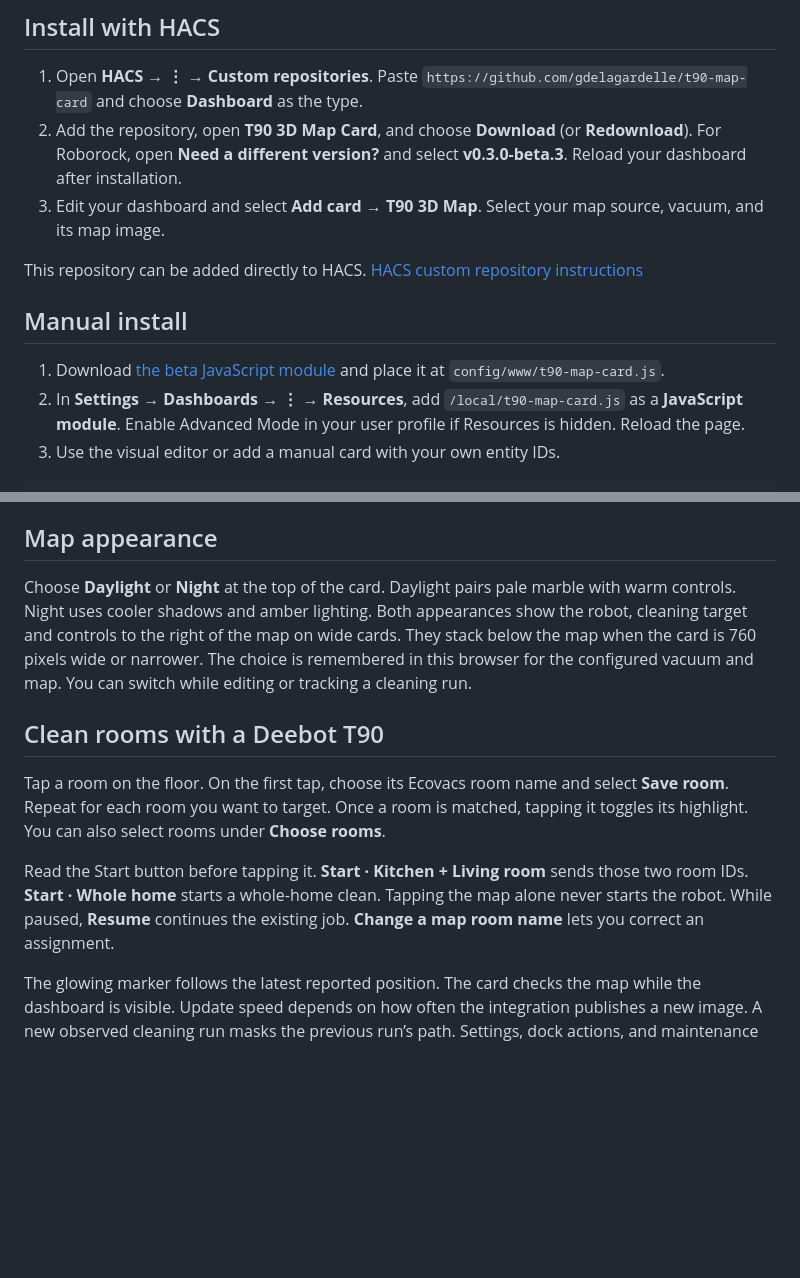
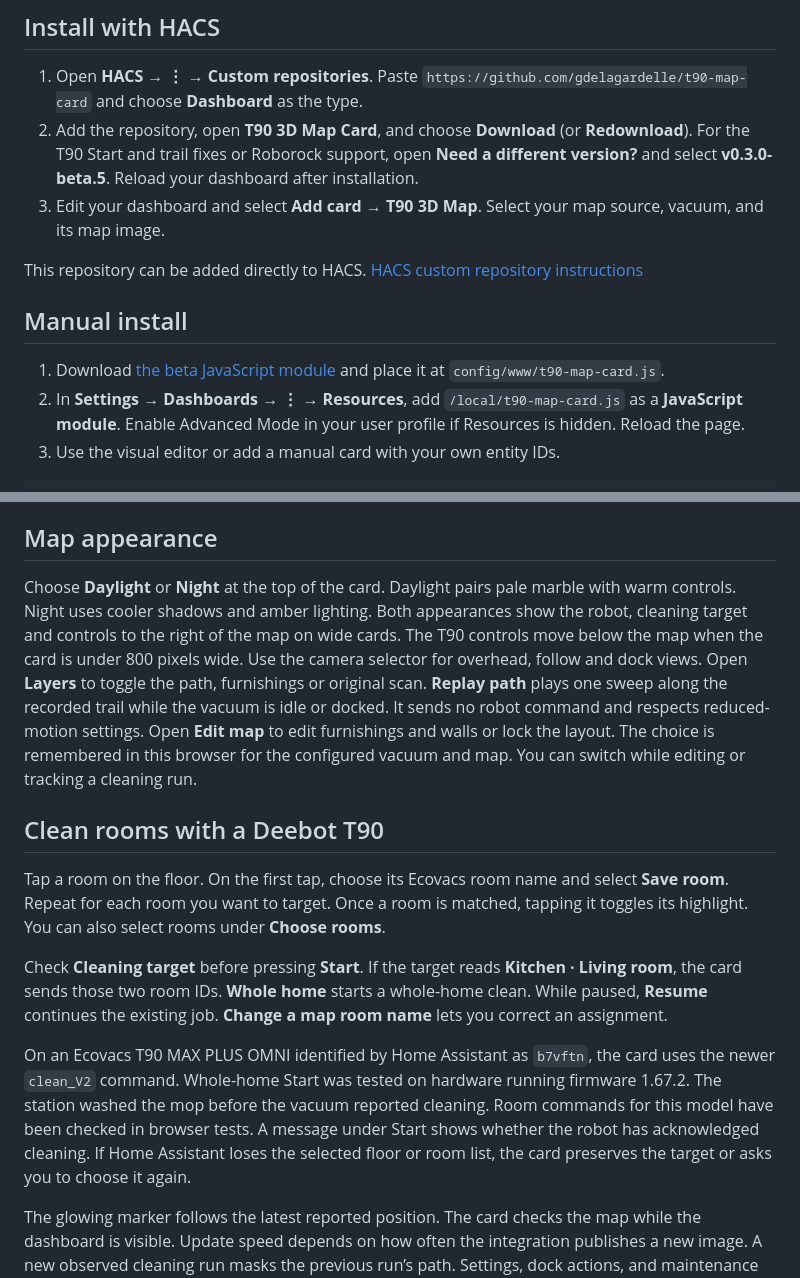
Before and after one commit to gdelagardelle/t90-map-card, a Markdown page: README.md, 2 parts joined by grey strips. Rendered like a GitHub page; blank space fills up the shorter version.

```diff
--- a/README.md
+++ b/README.md
@@ -18,7 +22,7 @@ Build an editable 3D floor plan from your robot’s map in Home Assistant. Choos
 ## Install with HACS
 
 1. Open **HACS → ⋮ → Custom repositories**. Paste `https://github.com/gdelagardelle/t90-map-card` and choose **Dashboard** as the type.
-2. Add the repository, open **T90 3D Map Card**, and choose **Download** (or **Redownload**). For Roborock, open **Need a different version?** and select **v0.3.0-beta.3**. Reload your dashboard after installation.
+2. Add the repository, open **T90 3D Map Card**, and choose **Download** (or **Redownload**). For the T90 Start and trail fixes or Roborock support, open **Need a different version?** and select **v0.3.0-beta.5**. Reload your dashboard after installation.
 3. Edit your dashboard and select **Add card → T90 3D Map**. Select your map source, vacuum, and its map image.
 
 This repository can be added directly to HACS. [HACS custom repository instructions](https://www.hacs.xyz/docs/faq/custom_repositories/)
@@ -72,13 +76,15 @@ Map rendering and room selections have been exercised against Qrevo 2 Pro Series
 
 ## Map appearance
 
-Choose **Daylight** or **Night** at the top of the card. Daylight pairs pale marble with warm controls. Night uses cooler shadows and amber lighting. Both appearances show the robot, cleaning target and controls to the right of the map on wide cards. They stack below the map when the card is 760 pixels wide or narrower. The choice is remembered in this browser for the configured vacuum and map. You can switch while editing or tracking a cleaning run.
+Choose **Daylight** or **Night** at the top of the card. Daylight pairs pale marble with warm controls. Night uses cooler shadows and amber lighting. Both appearances show the robot, cleaning target and controls to the right of the map on wide cards. The T90 controls move below the map when the card is under 800 pixels wide. Use the camera selector for overhead, follow and dock views. Open **Layers** to toggle the path, furnishings or original scan. **Replay path** plays one sweep along the recorded trail while the vacuum is idle or docked. It sends no robot command and respects reduced-motion settings. Open **Edit map** to edit furnishings and walls or lock the layout. The choice is remembered in this browser for the configured vacuum and map. You can switch while editing or tracking a cleaning run.
 
 ## Clean rooms with a Deebot T90
 
 Tap a room on the floor. On the first tap, choose its Ecovacs room name and select **Save room**. Repeat for each room you want to target. Once a room is matched, tapping it toggles its highlight. You can also select rooms under **Choose rooms**.
 
-Read the Start button before tapping it. **Start · Kitchen + Living room** sends those two room IDs. **Start · Whole home** starts a whole-home clean. Tapping the map alone never starts the robot. While paused, **Resume** continues the existing job. **Change a map room name** lets you correct an assignment.
+Check **Cleaning target** before pressing **Start**. If the target reads **Kitchen · Living room**, the card sends those two room IDs. **Whole home** starts a whole-home clean. While paused, **Resume** continues the existing job. **Change a map room name** lets you correct an assignment.
+
+On an Ecovacs T90 MAX PLUS OMNI identified by Home Assistant as `b7vftn`, the card uses the newer `clean_V2` command. Whole-home Start was tested on hardware running firmware 1.67.2. The station washed the mop before the vacuum reported cleaning. Room commands for this model have been checked in browser tests. A message under Start shows whether the robot has acknowledged cleaning. If Home Assistant loses the selected floor or room list, the card preserves the target or asks you to choose it again.
 
 The glowing marker follows the latest reported position. The card checks the map while the dashboard is visible. Update speed depends on how often the integration publishes a new image. A new observed cleaning run masks the previous run’s path. Settings, dock actions, and maintenance readings depend on which entities the integration exposes and enables for your device.
 
```
Also changed, not shown: other parts of README.md (+7 -3 lines), docs/cleaning-path.gif (added), docs/dashboard-night.png, docs/dashboard.png, 11 other files.
